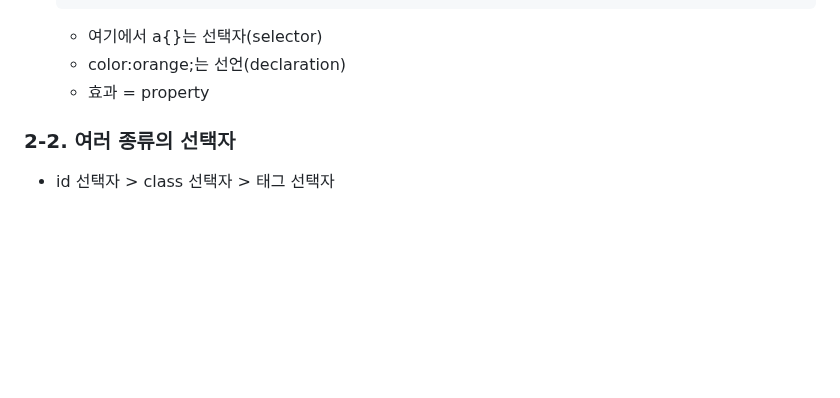
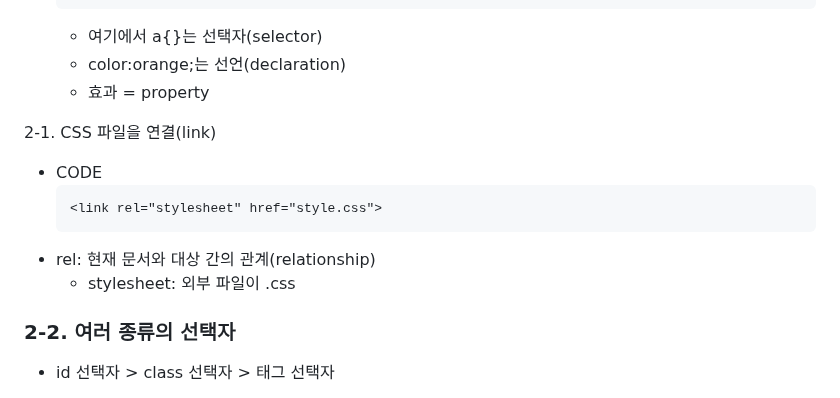
Before and after one commit to whistillage/web-basics, a Markdown page: README.md, the part around the change. GitHub-like rendering; blank space fills up the shorter version.

Commit message:
docs: update README with how to link with .css file
외부 css 파일과 연결하는 방법 내용 추가

````diff
--- a/README.md
+++ b/README.md
@@ -110,6 +110,14 @@
     - color:orange;는 선언(declaration)
     - 효과 = property
 
+2-1. CSS 파일을 연결(link)
+- CODE
+    ```html
+    <link rel="stylesheet" href="style.css">
+    ```
+- rel: 현재 문서와 대상 간의 관계(relationship)
+    - stylesheet: 외부 파일이 .css
+
 ### 2-2. 여러 종류의 선택자
 - id 선택자 > class 선택자 > 태그 선택자
 
````
